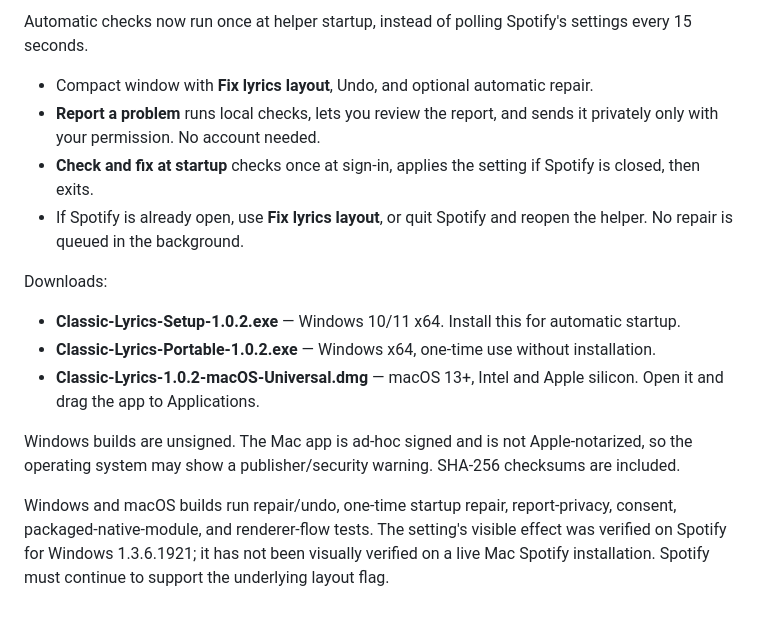
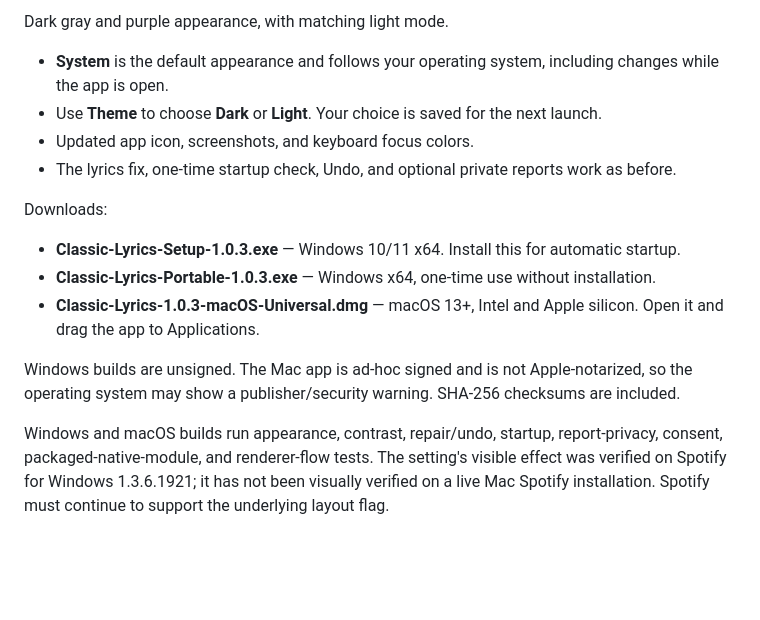
Before and after one commit to Colbyco/spotify-classic-lyrics, a Markdown page: .github/release-notes.md, the part around the change. Drawn GitHub-style; blank space fills up the shorter version.

```diff
--- a/.github/release-notes.md
+++ b/.github/release-notes.md
@@ -1,16 +1,16 @@
-Automatic checks now run once at helper startup, instead of polling Spotify's settings every 15 seconds.
+Dark gray and purple appearance, with matching light mode.
 
-- Compact window with **Fix lyrics layout**, Undo, and optional automatic repair.
-- **Report a problem** runs local checks, lets you review the report, and sends it privately only with your permission. No account needed.
-- **Check and fix at startup** checks once at sign-in, applies the setting if Spotify is closed, then exits.
-- If Spotify is already open, use **Fix lyrics layout**, or quit Spotify and reopen the helper. No repair is queued in the background.
+- **System** is the default appearance and follows your operating system, including changes while the app is open.
+- Use **Theme** to choose **Dark** or **Light**. Your choice is saved for the next launch.
+- Updated app icon, screenshots, and keyboard focus colors.
+- The lyrics fix, one-time startup check, Undo, and optional private reports work as before.
 
 Downloads:
 
-- **Classic-Lyrics-Setup-1.0.2.exe** — Windows 10/11 x64. Install this for automatic startup.
-- **Classic-Lyrics-Portable-1.0.2.exe** — Windows x64, one-time use without installation.
-- **Classic-Lyrics-1.0.2-macOS-Universal.dmg** — macOS 13+, Intel and Apple silicon. Open it and drag the app to Applications.
+- **Classic-Lyrics-Setup-1.0.3.exe** — Windows 10/11 x64. Install this for automatic startup.
+- **Classic-Lyrics-Portable-1.0.3.exe** — Windows x64, one-time use without installation.
+- **Classic-Lyrics-1.0.3-macOS-Universal.dmg** — macOS 13+, Intel and Apple silicon. Open it and drag the app to Applications.
 
 Windows builds are unsigned. The Mac app is ad-hoc signed and is not Apple-notarized, so the operating system may show a publisher/security warning. SHA-256 checksums are included.
 
-Windows and macOS builds run repair/undo, one-time startup repair, report-privacy, consent, packaged-native-module, and renderer-flow tests. The setting's visible effect was verified on Spotify for Windows 1.3.6.1921; it has not been visually verified on a live Mac Spotify installation. Spotify must continue to support the underlying layout flag.
+Windows and macOS builds run appearance, contrast, repair/undo, startup, report-privacy, consent, packaged-native-module, and renderer-flow tests. The setting's visible effect was verified on Spotify for Windows 1.3.6.1921; it has not been visually verified on a live Mac Spotify installation. Spotify must continue to support the underlying layout flag.
```
Also changed, not shown: README.md (+3 -1 lines), src/icon.png, 12 other files.
